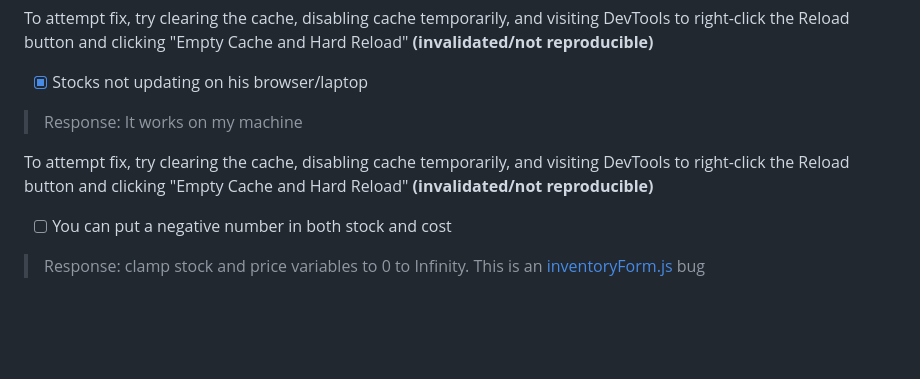
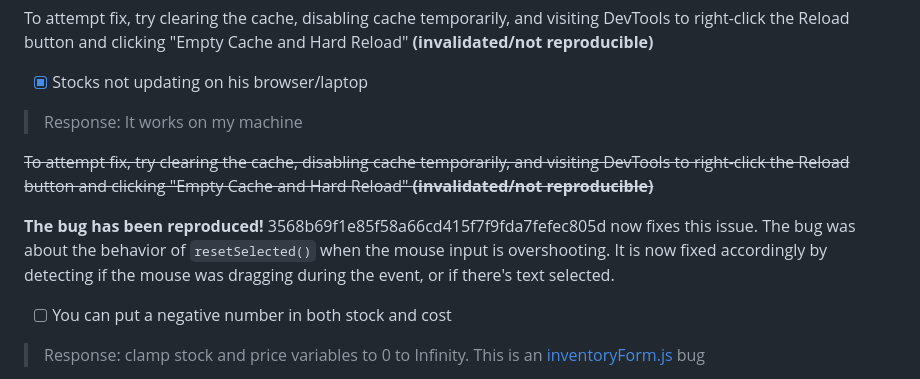
Before and after one commit to danimato/portable-pos, a Markdown page: todo.md, the part around the change. Drawn GitHub-style; blank space fills up the shorter version.

Commit message:
last bugfix described

```diff
--- a/todo.md
+++ b/todo.md
@@ -94,7 +94,9 @@ To attempt fix, try clearing the cache, disabling cache temporarily, and visitin
 
 > Response: It works on my machine
 
-To attempt fix, try clearing the cache, disabling cache temporarily, and visiting DevTools to right-click the Reload button and clicking "Empty Cache and Hard Reload" **(invalidated/not reproducible)**
+~~To attempt fix, try clearing the cache, disabling cache temporarily, and visiting DevTools to right-click the Reload button and clicking "Empty Cache and Hard Reload" **(invalidated/not reproducible)**~~
+
+**The bug has been reproduced!** 3568b69f1e85f58a66cd415f7f9fda7fefec805d now fixes this issue. The bug was about the behavior of `resetSelected()` when the mouse input is overshooting. It is now fixed accordingly by detecting if the mouse was dragging during the event, or if there's text selected.
 
 - [ ] You can put a negative number in both stock and cost
 
```
